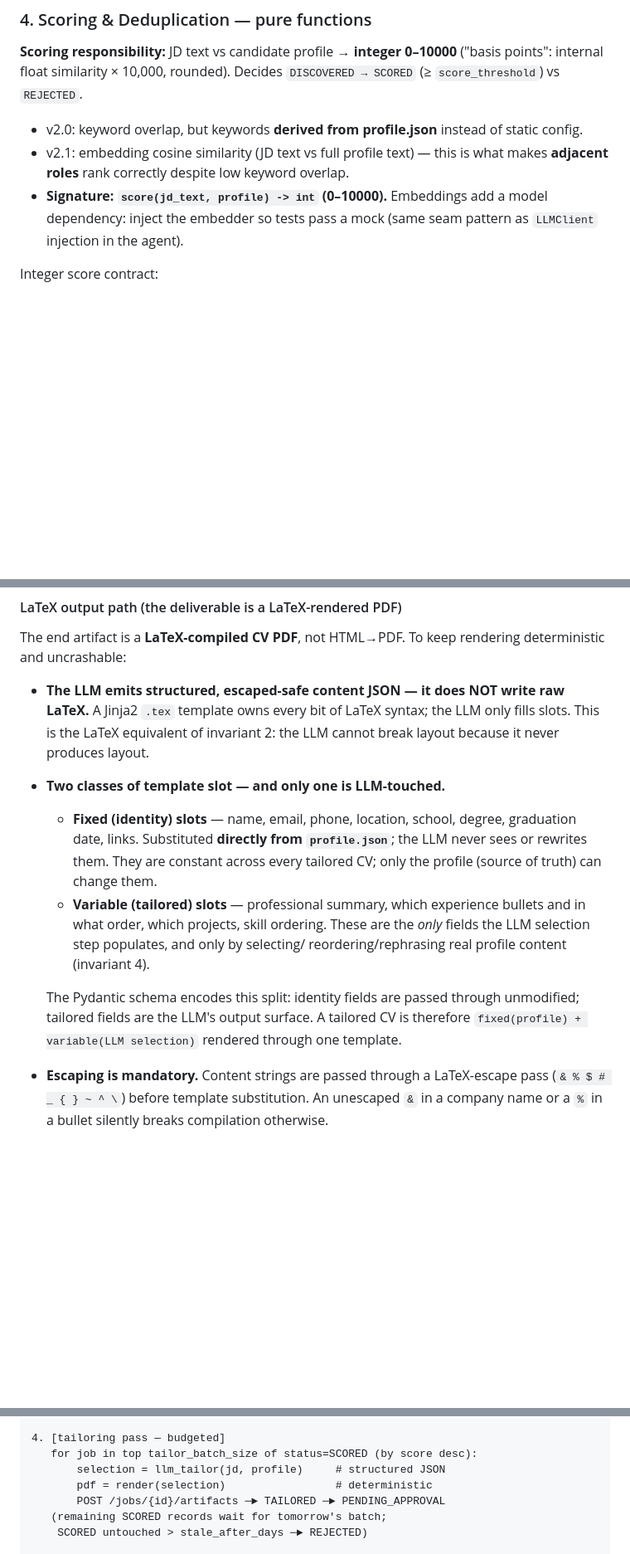
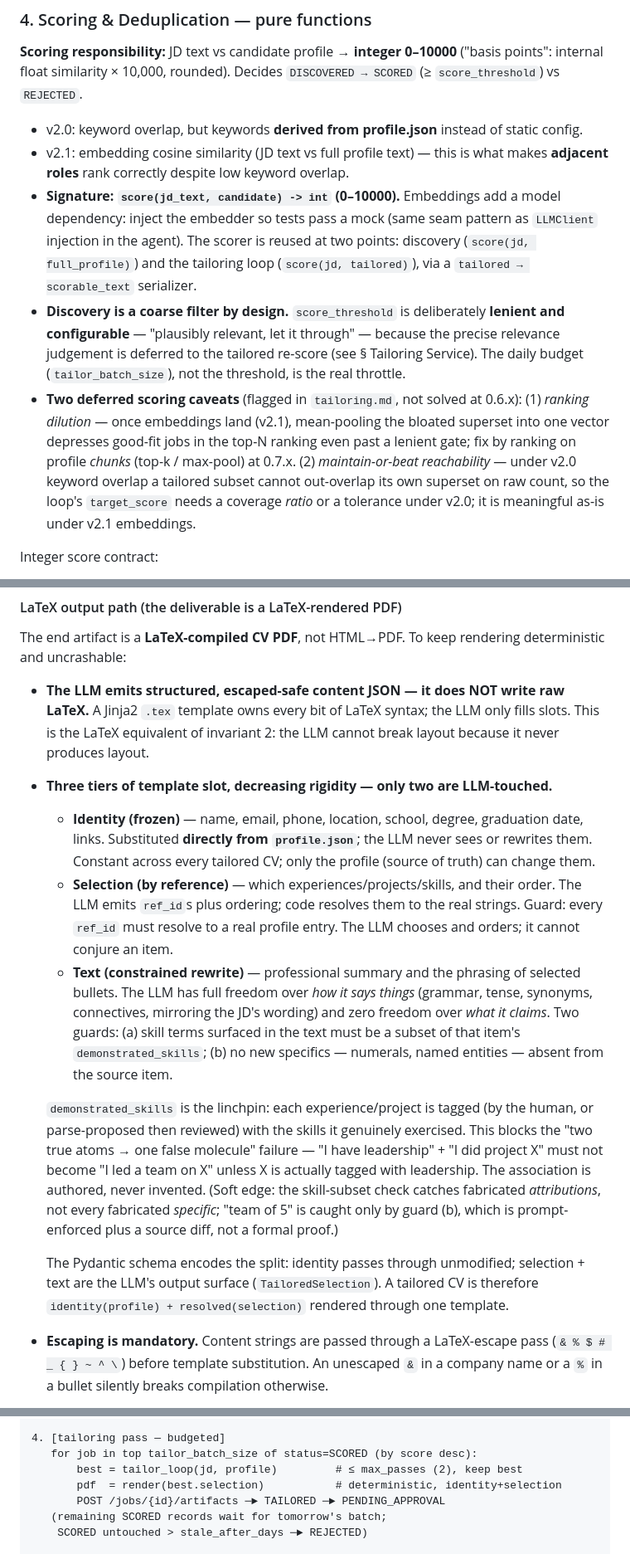
Before and after one commit to Muslinmin/JobFindingAgent, a Markdown page: .agent/architecture_v2.md, 3 parts joined by grey strips. Shown at 83% size. Drawn GitHub-style; blank space fills up the shorter version.

```diff
--- a/.agent/architecture_v2.md
+++ b/.agent/architecture_v2.md
@@ -282,9 +293,24 @@ Repository pattern unchanged — SQLite now, PostgreSQL later touches one file.
   static config.
 - v2.1: embedding cosine similarity (JD text vs full profile text) — this is
   what makes **adjacent roles** rank correctly despite low keyword overlap.
-- **Signature: `score(jd_text, profile) -> int` (0–10000).** Embeddings add a
+- **Signature: `score(jd_text, candidate) -> int` (0–10000).** Embeddings add a
   model dependency: inject the embedder so tests pass a mock (same seam
-  pattern as `LLMClient` injection in the agent).
+  pattern as `LLMClient` injection in the agent). The scorer is reused at two
+  points: discovery (`score(jd, full_profile)`) and the tailoring loop
+  (`score(jd, tailored)`), via a `tailored → scorable_text` serializer.
+- **Discovery is a coarse filter by design.** `score_threshold` is deliberately
+  **lenient and configurable** — "plausibly relevant, let it through" — because
+  the precise relevance judgement is deferred to the tailored re-score
+  (see § Tailoring Service). The daily budget (`tailor_batch_size`), not the
+  threshold, is the real throttle.
+- **Two deferred scoring caveats** (flagged in `tailoring.md`, not solved at
+  0.6.x): (1) *ranking dilution* — once embeddings land (v2.1), mean-pooling the
+  bloated superset into one vector depresses good-fit jobs in the top-N ranking
+  even past a lenient gate; fix by ranking on profile *chunks* (top-k / max-pool)
+  at 0.7.x. (2) *maintain-or-beat reachability* — under v2.0 keyword overlap a
+  tailored subset cannot out-overlap its own superset on raw count, so the loop's
+  `target_score` needs a coverage *ratio* or a tolerance under v2.0; it is
+  meaningful as-is under v2.1 embeddings.
 
 Integer score contract:
 
@@ -494,19 +545,34 @@ rendering deterministic and uncrashable:
   LaTeX.** A Jinja2 `.tex` template owns every bit of LaTeX syntax; the LLM only
   fills slots. This is the LaTeX equivalent of invariant 2: the LLM cannot break
   layout because it never produces layout.
-- **Two classes of template slot — and only one is LLM-touched.**
-  - **Fixed (identity) slots** — name, email, phone, location, school, degree,
+- **Three tiers of template slot, decreasing rigidity — only two are LLM-touched.**
+  - **Identity (frozen)** — name, email, phone, location, school, degree,
     graduation date, links. Substituted **directly from `profile.json`**; the LLM
-    never sees or rewrites them. They are constant across every tailored CV; only
-    the profile (source of truth) can change them.
-  - **Variable (tailored) slots** — professional summary, which experience
-    bullets and in what order, which projects, skill ordering. These are the
-    *only* fields the LLM selection step populates, and only by selecting/
-    reordering/rephrasing real profile content (invariant 4).
+    never sees or rewrites them. Constant across every tailored CV; only the
+    profile (source of truth) can change them.
+  - **Selection (by reference)** — which experiences/projects/skills, and their
+    order. The LLM emits `ref_id`s plus ordering; code resolves them to the real
+    strings. Guard: every `ref_id` must resolve to a real profile entry. The LLM
+    chooses and orders; it cannot conjure an item.
+  - **Text (constrained rewrite)** — professional summary and the phrasing of
+    selected bullets. The LLM has full freedom over *how it says things*
+    (grammar, tense, synonyms, connectives, mirroring the JD's wording) and zero
+    freedom over *what it claims*. Two guards: (a) skill terms surfaced in the
+    text must be a subset of that item's `demonstrated_skills`; (b) no new
+    specifics — numerals, named entities — absent from the source item.
 
-  The Pydantic schema encodes this split: identity fields are passed through
-  unmodified; tailored fields are the LLM's output surface. A tailored CV is
-  therefore `fixed(profile) + variable(LLM selection)` rendered through one
+  `demonstrated_skills` is the linchpin: each experience/project is tagged (by
+  the human, or parse-proposed then reviewed) with the skills it genuinely
+  exercised. This blocks the "two true atoms → one false molecule" failure — "I
+  have leadership" + "I did project X" must not become "I led a team on X" unless
+  X is actually tagged with leadership. The association is authored, never
+  invented. (Soft edge: the skill-subset check catches fabricated *attributions*,
+  not every fabricated *specific*; "team of 5" is caught only by guard (b), which
+  is prompt-enforced plus a source diff, not a formal proof.)
+
+  The Pydantic schema encodes the split: identity passes through unmodified;
+  selection + text are the LLM's output surface (`TailoredSelection`). A tailored
+  CV is therefore `identity(profile) + resolved(selection)` rendered through one
   template.
 - **Escaping is mandatory.** Content strings are passed through a LaTeX-escape
   pass (`& % $ # _ { } ~ ^ \`) before template substitution. An unescaped `&`
@@ -649,8 +718,8 @@ LiteLLM `rpm`/`tpm`.
 
 4. [tailoring pass — budgeted]
    for job in top tailor_batch_size of status=SCORED (by score desc):
-       selection = llm_tailor(jd, profile)     # structured JSON
-       pdf = render(selection)                 # deterministic
+       best = tailor_loop(jd, profile)         # ≤ max_passes (2), keep best
+       pdf  = render(best.selection)           # deterministic, identity+selection
        POST /jobs/{id}/artifacts ─► TAILORED ─► PENDING_APPROVAL
    (remaining SCORED records wait for tomorrow's batch;
     SCORED untouched > stale_after_days ─► REJECTED)
```
Also changed, not shown: other parts of .agent/architecture_v2.md (+70 -27 lines).
